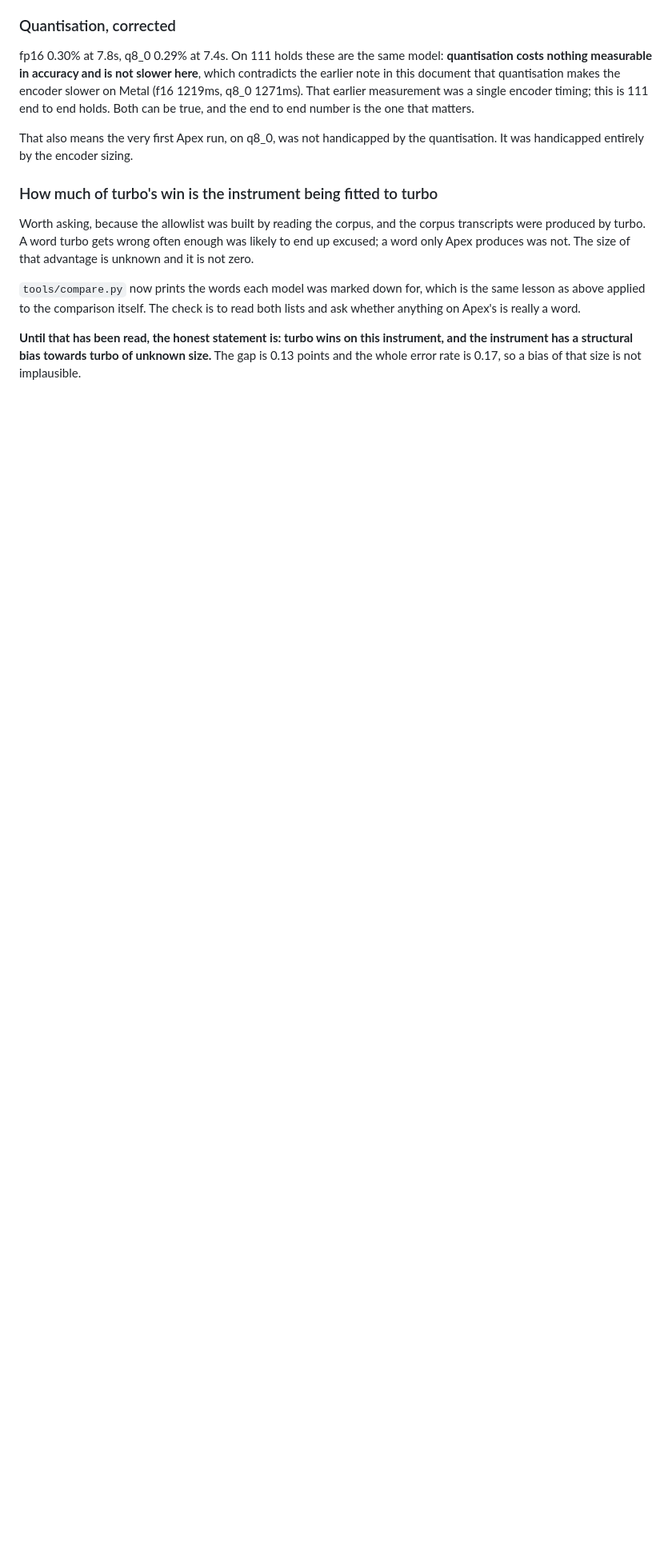
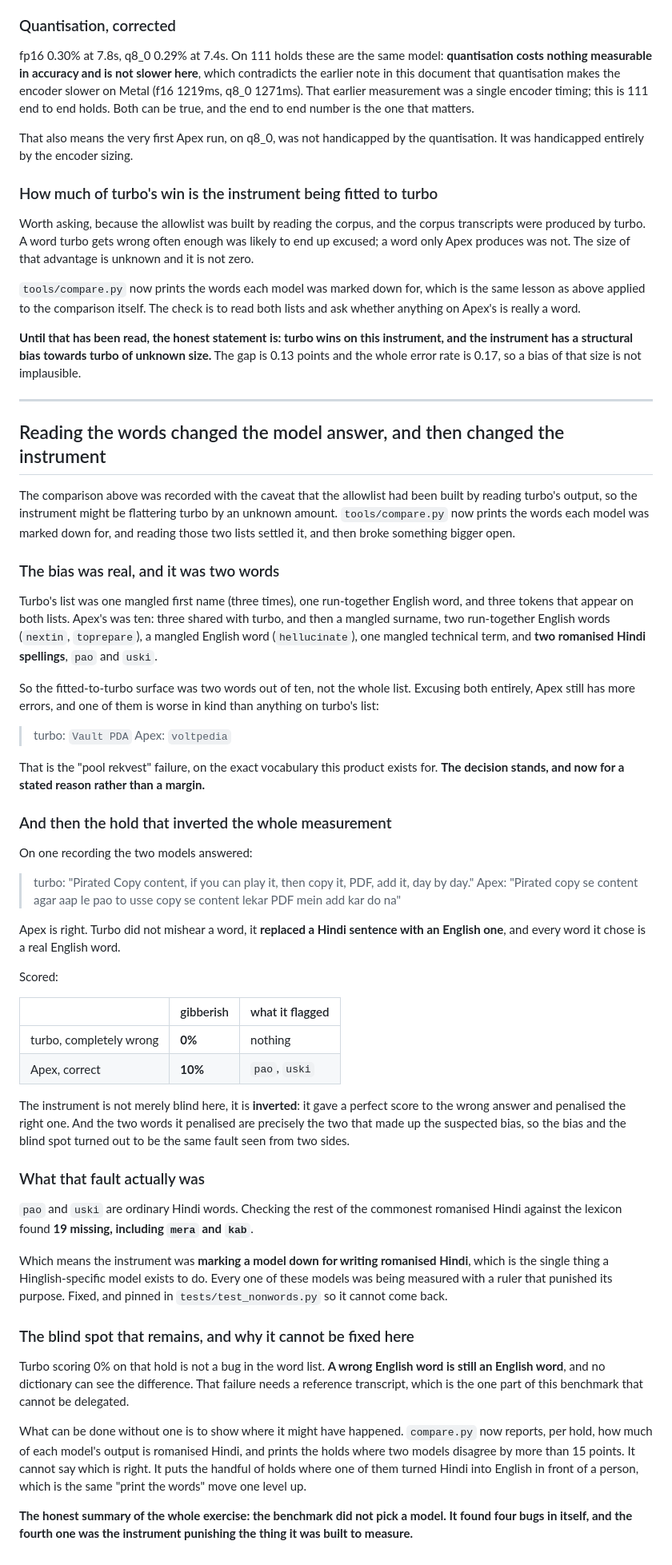
Before and after one commit to KrishOjha1810/dictator, a Markdown page: docs/findings.md, the part around one of its changes. Shown at 80% size. Drawn GitHub-style; blank space fills up the shorter version.

Commit message:
The benchmark did not pick a model, it found four bugs in itself

```diff
--- a/docs/findings.md
+++ b/docs/findings.md
@@ -1874,3 +1874,87 @@ read both lists and ask whether anything on Apex's is really a word.
 instrument, and the instrument has a structural bias towards turbo of unknown
 size.** The gap is 0.13 points and the whole error rate is 0.17, so a bias of
 that size is not implausible.
+
+
+---
+
+## Reading the words changed the model answer, and then changed the instrument
+
+The comparison above was recorded with the caveat that the allowlist had been
+built by reading turbo's output, so the instrument might be flattering turbo by
+an unknown amount. `tools/compare.py` now prints the words each model was
+marked down for, and reading those two lists settled it, and then broke
+something bigger open.
+
+### The bias was real, and it was two words
+
+Turbo's list was one mangled first name (three times), one run-together
+English word, and three tokens that appear on both lists. Apex's was ten:
+three shared with turbo, and then a mangled surname, two run-together English
+words (`nextin`, `toprepare`), a mangled English word (`hellucinate`), one
+mangled technical term, and **two romanised Hindi spellings**, `pao` and
+`uski`.
+
+So the fitted-to-turbo surface was two words out of ten, not the whole list.
+Excusing both entirely, Apex still has more errors, and one of them is worse
+in kind than anything on turbo's list:
+
+> turbo: `Vault PDA`
+> Apex:  `voltpedia`
+
+That is the "pool rekvest" failure, on the exact vocabulary this product
+exists for. **The decision stands, and now for a stated reason rather than a
+margin.**
+
+### And then the hold that inverted the whole measurement
+
+On one recording the two models answered:
+
+> turbo: "Pirated Copy content, if you can play it, then copy it, PDF, add it,
+>  day by day."
+> Apex: "Pirated copy se content agar aap le pao to usse copy se content lekar
+>  PDF mein add kar do na"
+
+Apex is right. Turbo did not mishear a word, it **replaced a Hindi sentence
+with an English one**, and every word it chose is a real English word.
+
+Scored:
+
+| | gibberish | what it flagged |
+|---|---|---|
+| turbo, completely wrong | **0%** | nothing |
+| Apex, correct | **10%** | `pao`, `uski` |
+
+The instrument is not merely blind here, it is **inverted**: it gave a perfect
+score to the wrong answer and penalised the right one. And the two words it
+penalised are precisely the two that made up the suspected bias, so the bias
+and the blind spot turned out to be the same fault seen from two sides.
+
+### What that fault actually was
+
+`pao` and `uski` are ordinary Hindi words. Checking the rest of the commonest
+romanised Hindi against the lexicon found **19 missing, including `mera` and
+`kab`**.
+
+Which means the instrument was **marking a model down for writing romanised
+Hindi**, which is the single thing a Hinglish-specific model exists to do.
+Every one of these models was being measured with a ruler that punished its
+purpose. Fixed, and pinned in `tests/test_nonwords.py` so it cannot come back.
+
+### The blind spot that remains, and why it cannot be fixed here
+
+Turbo scoring 0% on that hold is not a bug in the word list. **A wrong English
+word is still an English word**, and no dictionary can see the difference.
+That failure needs a reference transcript, which is the one part of this
+benchmark that cannot be delegated.
+
+What can be done without one is to show where it might have happened.
+`compare.py` now reports, per hold, how much of each model's output is
+romanised Hindi, and prints the holds where two models disagree by more than
+15 points. It cannot say which is right. It puts the handful of holds where
+one of them turned Hindi into English in front of a person, which is the same
+"print the words" move one level up.
+
+**The honest summary of the whole exercise: the benchmark did not pick a
+model. It found four bugs in itself, and the fourth one was the instrument
+punishing the thing it was built to measure.**
```
Also changed, not shown: other parts of docs/findings.md (+2 -2 lines).
